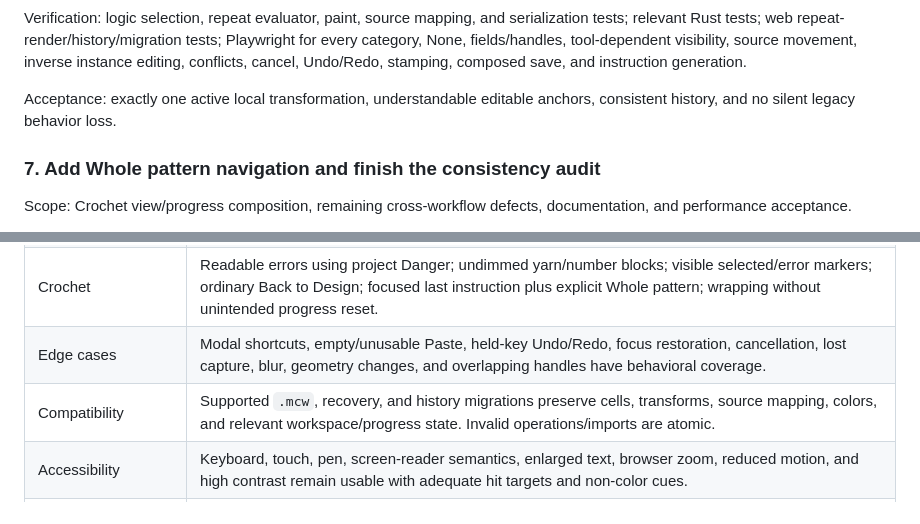
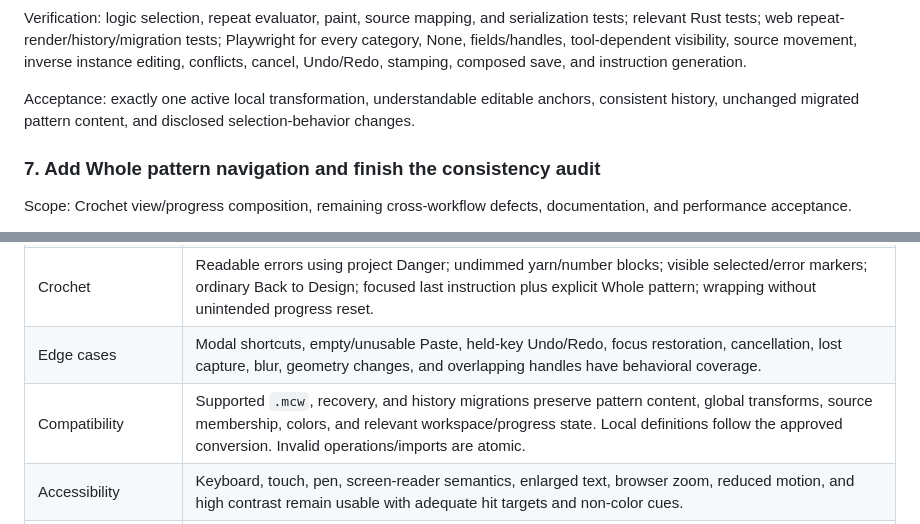
Before and after one commit to lechaosx/mosaic-crochet-editor, a Markdown page: doc/ui-unification-plan.md, 2 parts joined by grey strips. Rendered like a GitHub page.

```diff
--- a/doc/ui-unification-plan.md
+++ b/doc/ui-unification-plan.md
@@ -215,7 +224,7 @@ Scope: saved selection definitions and activation, local transform evaluation, i
 
 Verification: logic selection, repeat evaluator, paint, source mapping, and serialization tests; relevant Rust tests; web repeat-render/history/migration tests; Playwright for every category, None, fields/handles, tool-dependent visibility, source movement, inverse instance editing, conflicts, cancel, Undo/Redo, stamping, composed save, and instruction generation.
 
-Acceptance: exactly one active local transformation, understandable editable anchors, consistent history, and no silent legacy behavior loss.
+Acceptance: exactly one active local transformation, understandable editable anchors, consistent history, unchanged migrated pattern content, and disclosed selection-behavior changes.
 
 ### 7. Add Whole pattern navigation and finish the consistency audit
 
@@ -253,7 +262,7 @@ Acceptance: every requirement below has evidence, final performance is explained
 | Selections / Mirrors | Exclusive local category with None; center-based global mirrors; appropriate anchors; center-only mirror dragging; coherent stamping and edit history. |
 | Crochet | Readable errors using project Danger; undimmed yarn/number blocks; visible selected/error markers; ordinary Back to Design; focused last instruction plus explicit Whole pattern; wrapping without unintended progress reset. |
 | Edge cases | Modal shortcuts, empty/unusable Paste, held-key Undo/Redo, focus restoration, cancellation, lost capture, blur, geometry changes, and overlapping handles have behavioral coverage. |
-| Compatibility | Supported `.mcw`, recovery, and history migrations preserve cells, transforms, source mapping, colors, and relevant workspace/progress state. Invalid operations/imports are atomic. |
+| Compatibility | Supported `.mcw`, recovery, and history migrations preserve pattern content, global transforms, source membership, colors, and relevant workspace/progress state. Local definitions follow the approved conversion. Invalid operations/imports are atomic. |
 | Accessibility | Keyboard, touch, pen, screen-reader semantics, enlarged text, browser zoom, reduced motion, and high contrast remain usable with adequate hit targets and non-color cues. |
 | Performance / maintainability | Measured comparison with baseline; no unexplained regressions; modest shared code, explicit state/commands, stable DOM updates, and no redundant domain implementation. |
 | Delivery | Focused red/green evidence, independent reviewer acceptance per chunk, separate structural/functional commits, complete root suite passing, and canonical docs updated. |
```
Also changed, not shown: other parts of doc/ui-unification-plan.md (+25 -10 lines).
